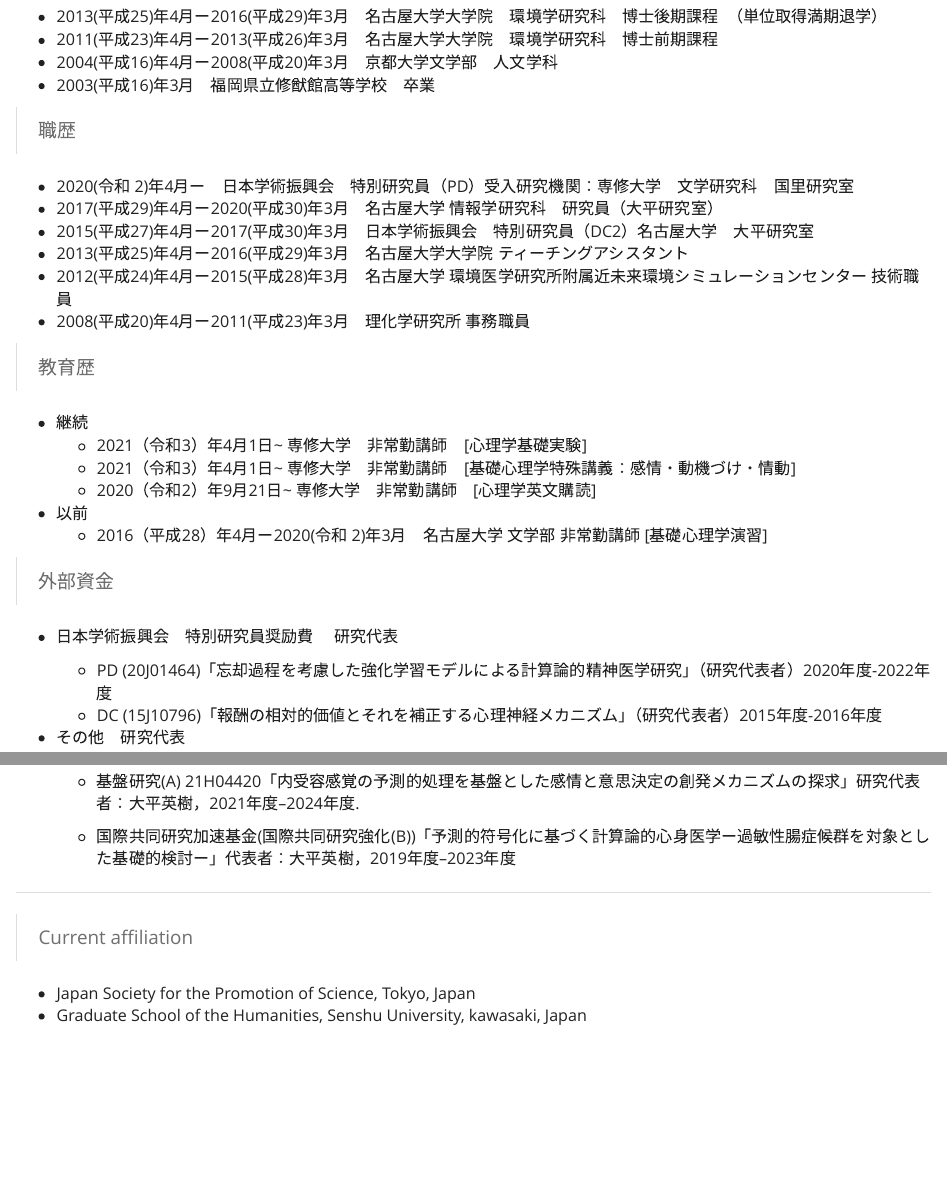
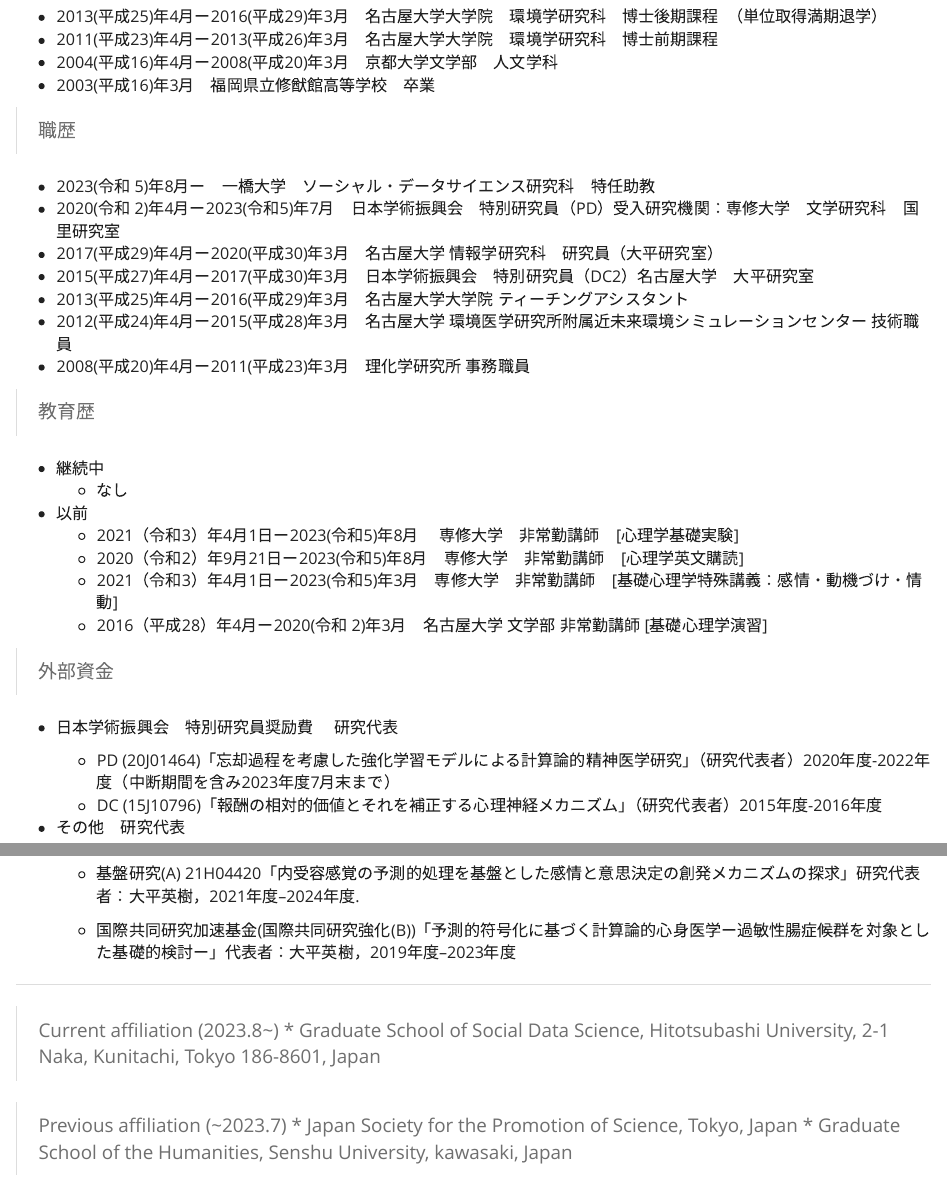
Before and after one commit to t-asa/homepage, an R Markdown document (profile1.Rmd): the page in a window 1100 px wide, from 340 px down, and a second part further down, joined at a grey line. Rendered offline with R 4.5, knitr and Pandoc, with nearby package versions; a font, style sheet, LaTeX package, included part or bibliography that could not be used is replaced or left out.

Commit message:
Update profile1.Rmd
changed career

```diff
--- a/profile1.Rmd
+++ b/profile1.Rmd
@@ -21,7 +21,8 @@
 
 > 職歴
 
-* 2020(令和 2)年4月ー　日本学術振興会　特別研究員（PD）受入研究機関：専修大学　文学研究科　国里研究室
+* 2023(令和 5)年8月ー　一橋大学　ソーシャル・データサイエンス研究科　特任助教
+* 2020(令和 2)年4月ー2023(令和5)年7月　日本学術振興会　特別研究員（PD）受入研究機関：専修大学　文学研究科　国里研究室
 * 2017(平成29)年4月ー2020(平成30)年3月　名古屋大学 情報学研究科　研究員（大平研究室）
 * 2015(平成27)年4月ー2017(平成30)年3月　日本学術振興会　特別研究員（DC2）名古屋大学　大平研究室
 * 2013(平成25)年4月ー2016(平成29)年3月　名古屋大学大学院 ティーチングアシスタント
@@ -30,19 +31,21 @@
 
 > 教育歴
 
-- 継続
-  - 2021（令和3）年4月1日~ 専修大学　非常勤講師　[心理学基礎実験]
-  - 2021（令和3）年4月1日~ 専修大学　非常勤講師　[基礎心理学特殊講義：感情・動機づけ・情動]
-  - 2020（令和2）年9月21日~ 専修大学　非常勤講師　[心理学英文購読]
+- 継続中
+  - なし
 
 - 以前
+  - 2021（令和3）年4月1日ー2023(令和5)年8月　 専修大学　非常勤講師　[心理学基礎実験]
+  - 2020（令和2）年9月21日ー2023(令和5)年8月　専修大学　非常勤講師　[心理学英文購読]
+  - 2021（令和3）年4月1日ー2023(令和5)年3月　専修大学　非常勤講師　[基礎心理学特殊講義：感情・動機づけ・情動]
   - 2016（平成28）年4月ー2020(令和 2)年3月　名古屋大学 文学部 非常勤講師 [基礎心理学演習]
+
 
 
 > 外部資金
 
 - 日本学術振興会　特別研究員奨励費 　研究代表
-  -  PD (20J01464)「忘却過程を考慮した強化学習モデルによる計算論的精神医学研究」（研究代表者）2020年度-2022年度
+  -  PD (20J01464)「忘却過程を考慮した強化学習モデルによる計算論的精神医学研究」（研究代表者）2020年度-2022年度（中断期間を含み2023年度7月末まで）
   -  DC (15J10796)「報酬の相対的価値とそれを補正する心理神経メカニズム」（研究代表者）2015年度-2016年度
 
 
@@ -59,7 +62,9 @@
 
 -------------------------
 
-> Current affiliation
+> Current affiliation (2023.8~)
+* Graduate School of Social Data Science, Hitotsubashi University, 2-1 Naka, Kunitachi, Tokyo 186-8601, Japan
 
+> Previous affiliation (~2023.7)
 * Japan Society for the Promotion of Science, Tokyo, Japan
 * Graduate School of the Humanities, Senshu University, kawasaki, Japan
```
